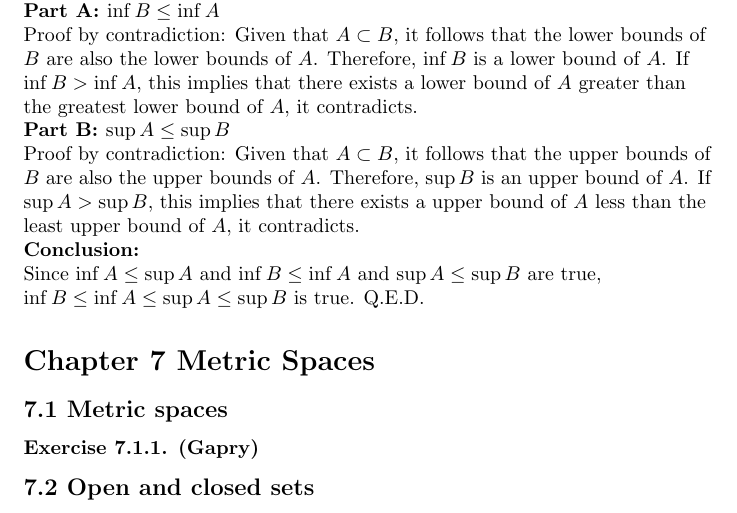
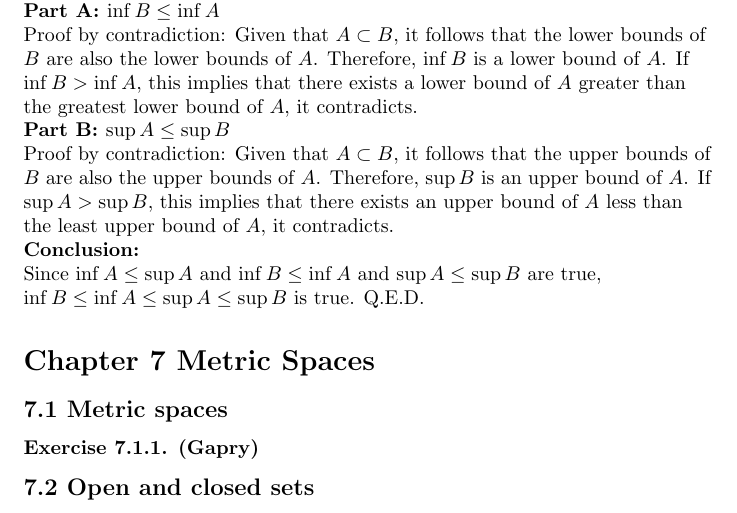
Before and after one commit to ceciliachan1979/math, a LaTeX document (Books/Jirka_RA/jirka_ra.tex, which reads Books/Jirka_RA/Chapter01/Ex1_1/ex04.gapry.tex): part of page 4 of 4, cut so that both start at the same text. Compiled offline with pdfLaTeX.

Commit message:
Jirka_RA: Solution: Exercise 1.1.4: fix typo

```diff
--- a/Books/Jirka_RA/Chapter01/Ex1_1/ex04.gapry.tex
+++ b/Books/Jirka_RA/Chapter01/Ex1_1/ex04.gapry.tex
@@ -14,7 +14,7 @@ it contradicts.
 Proof by contradiction:
 Given that $A \subset B$, it follows that the upper bounds of $B$ are also the upper bounds of $A$.
 Therefore, $\sup B$ is an upper bound of $A$. If $\sup A > \sup B$,
-this implies that there exists a upper bound of $A$ less than the least upper bound of $A$,
+this implies that there exists an upper bound of $A$ less than the least upper bound of $A$,
 it contradicts.
 
 \textbf{Conclusion:} \\
```
